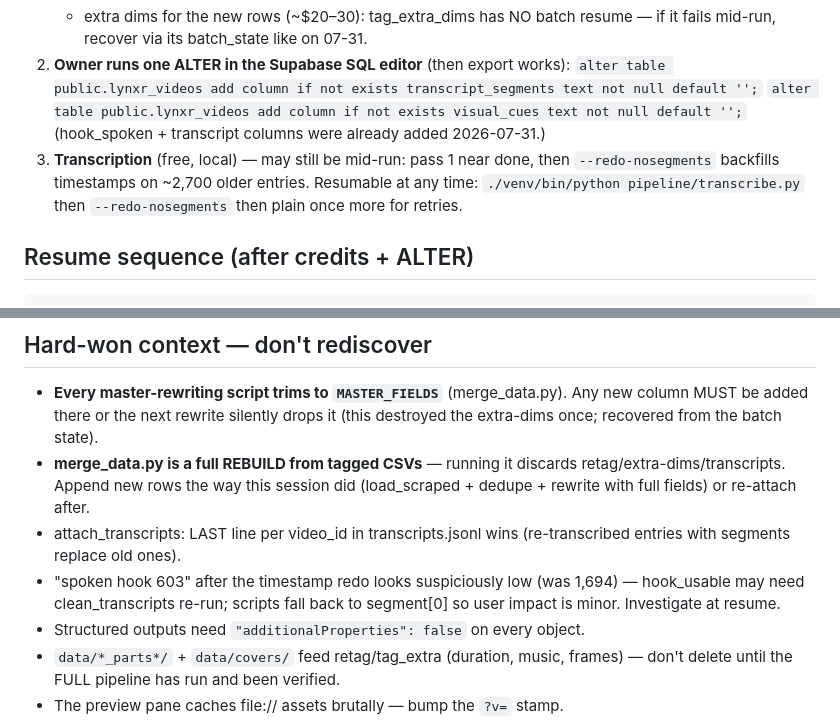
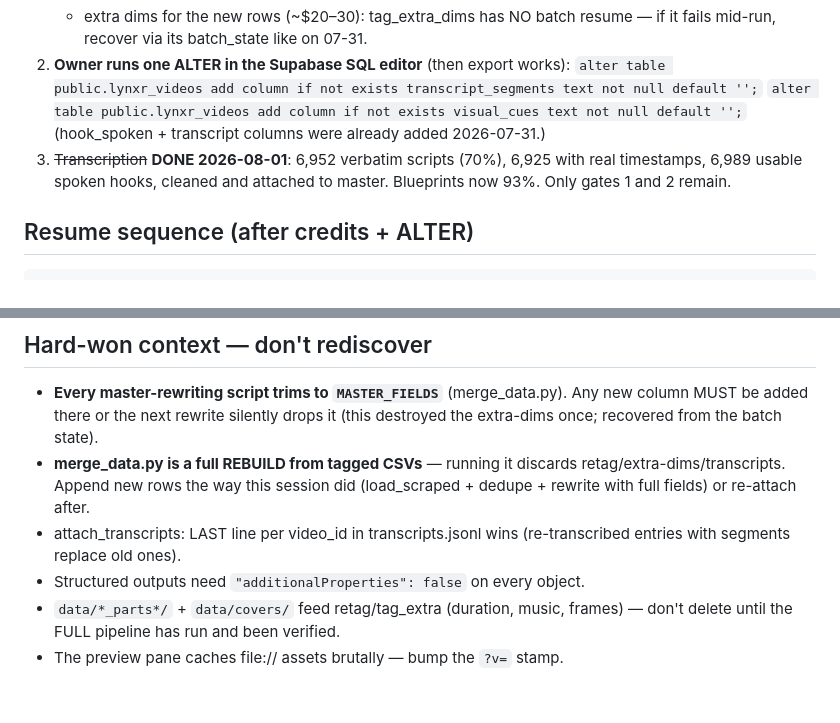
Before and after one commit to lynxrio/lynxr, a Markdown page: HANDOFF.md, 2 parts joined by grey strips. GitHub-like rendering; blank space fills up the shorter version.

Commit message:
Transcription sweep complete: 93% blueprint coverage
Co-Authored-By: Claude Fable 5 <noreply@anthropic.com>

```diff
--- a/HANDOFF.md
+++ b/HANDOFF.md
@@ -46,10 +46,9 @@ script on real timestamps with per-beat visual cues.
    `alter table public.lynxr_videos add column if not exists transcript_segments text not null default '';`
    `alter table public.lynxr_videos add column if not exists visual_cues text not null default '';`
    (hook_spoken + transcript columns were already added 2026-07-31.)
-3. **Transcription** (free, local) — may still be mid-run: pass 1 near done,
-   then `--redo-nosegments` backfills timestamps on ~2,700 older entries.
-   Resumable at any time: `./venv/bin/python pipeline/transcribe.py` then
-   `--redo-nosegments` then plain once more for retries.
+3. ~~Transcription~~ **DONE 2026-08-01**: 6,952 verbatim scripts (70%),
+   6,925 with real timestamps, 6,989 usable spoken hooks, cleaned and attached
+   to master. Blueprints now 93%. Only gates 1 and 2 remain.
 
 ## Resume sequence (after credits + ALTER)
 
@@ -77,9 +76,6 @@ niche 88.1 / audience 92.9 caption-only) so the gain is measured, not assumed.
   (load_scraped + dedupe + rewrite with full fields) or re-attach after.
 - attach_transcripts: LAST line per video_id in transcripts.jsonl wins
   (re-transcribed entries with segments replace old ones).
-- "spoken hook 603" after the timestamp redo looks suspiciously low
-  (was 1,694) — hook_usable may need clean_transcripts re-run; scripts fall
-  back to segment[0] so user impact is minor. Investigate at resume.
 - Structured outputs need `"additionalProperties": false` on every object.
 - `data/*_parts*/` + `data/covers/` feed retag/tag_extra (duration, music,
   frames) — don't delete until the FULL pipeline has run and been verified.
```
